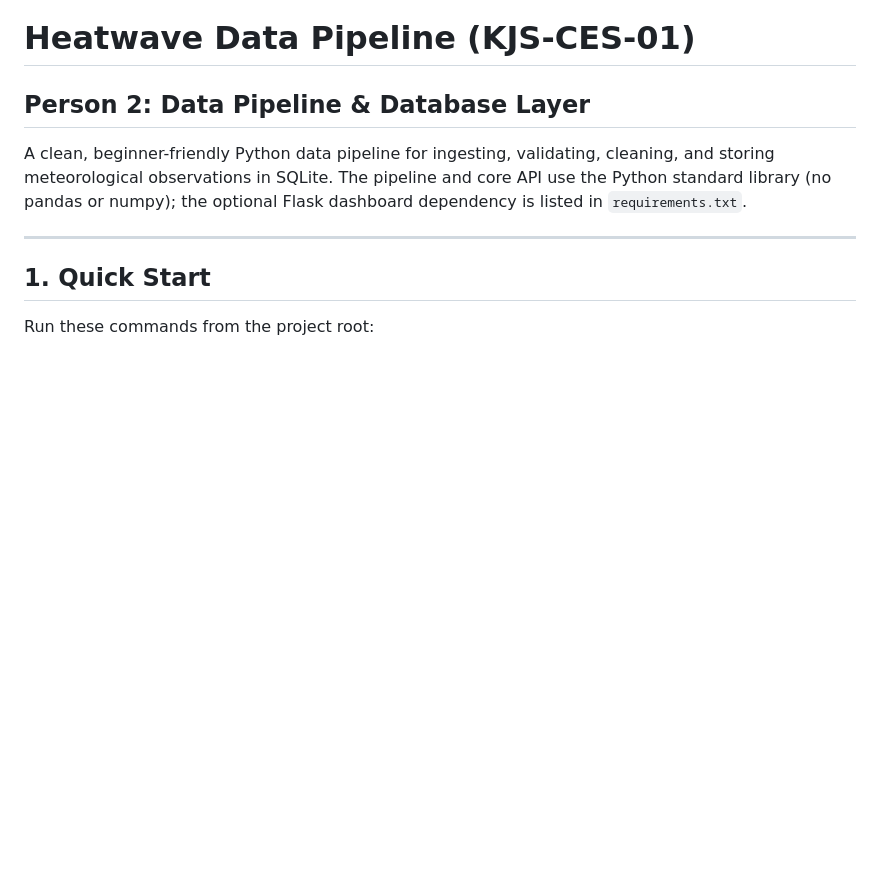
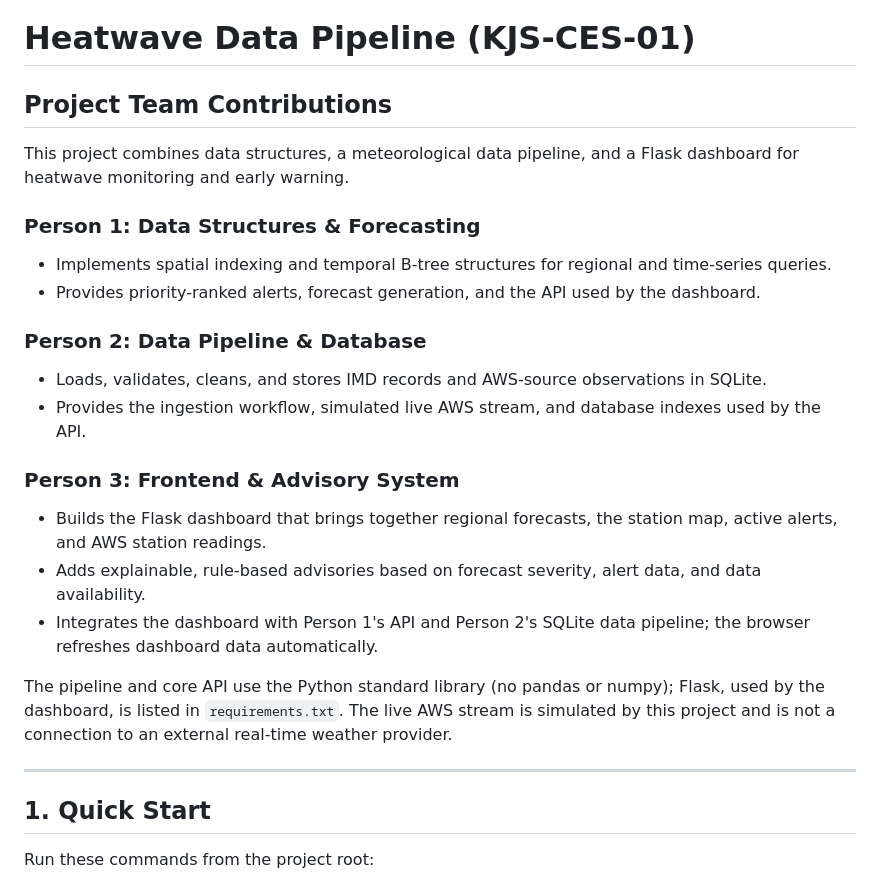
Before and after one commit to PrathmeshUpadhyay999/Data_structure_Project, a Markdown page: README.md, the part around the change. Drawn GitHub-style; blank space fills up the shorter version.

Commit message:
Document Person 3 dashboard contribution

```diff
--- a/README.md
+++ b/README.md
@@ -1,7 +1,25 @@
 # Heatwave Data Pipeline (KJS-CES-01)
-## Person 2: Data Pipeline & Database Layer
+## Project Team Contributions
 
-A clean, beginner-friendly Python data pipeline for ingesting, validating, cleaning, and storing meteorological observations in SQLite. The pipeline and core API use the Python standard library (no pandas or numpy); the optional Flask dashboard dependency is listed in `requirements.txt`.
+This project combines data structures, a meteorological data pipeline, and a Flask dashboard for heatwave monitoring and early warning.
+
+### Person 1: Data Structures & Forecasting
+
+- Implements spatial indexing and temporal B-tree structures for regional and time-series queries.
+- Provides priority-ranked alerts, forecast generation, and the API used by the dashboard.
+
+### Person 2: Data Pipeline & Database
+
+- Loads, validates, cleans, and stores IMD records and AWS-source observations in SQLite.
+- Provides the ingestion workflow, simulated live AWS stream, and database indexes used by the API.
+
+### Person 3: Frontend & Advisory System
+
+- Builds the Flask dashboard that brings together regional forecasts, the station map, active alerts, and AWS station readings.
+- Adds explainable, rule-based advisories based on forecast severity, alert data, and data availability.
+- Integrates the dashboard with Person 1's API and Person 2's SQLite data pipeline; the browser refreshes dashboard data automatically.
+
+The pipeline and core API use the Python standard library (no pandas or numpy); Flask, used by the dashboard, is listed in `requirements.txt`. The live AWS stream is simulated by this project and is not a connection to an external real-time weather provider.
 
 ---
 
```
